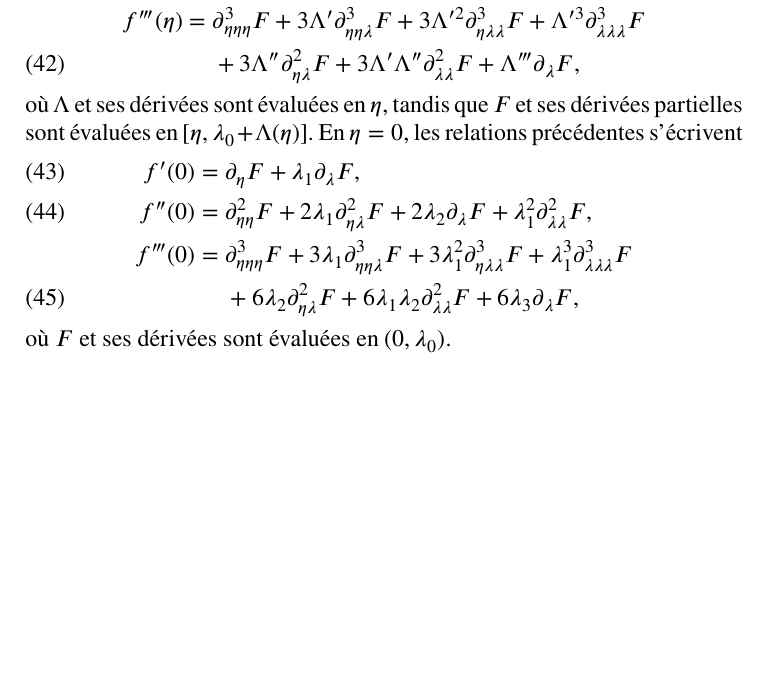
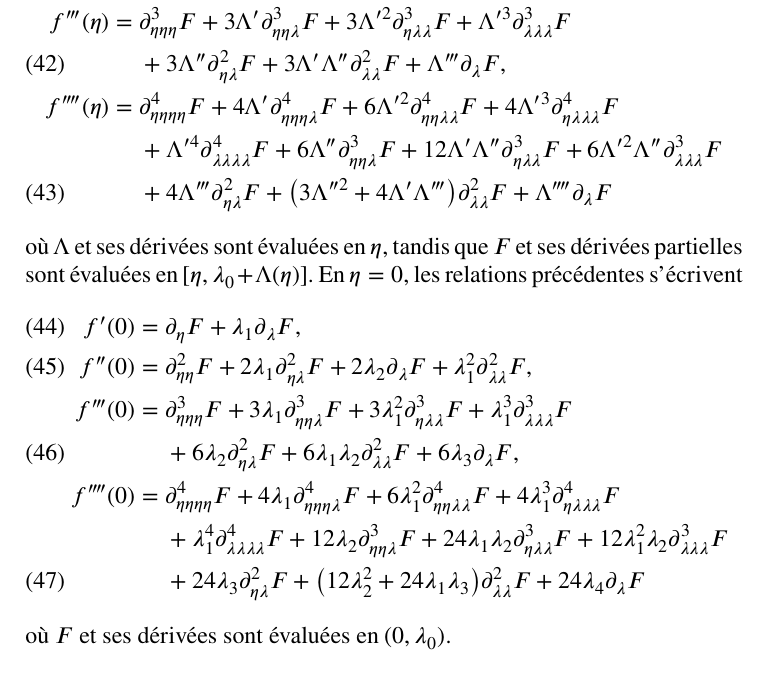
Before and after one commit to sbrisard/LSK, a LaTeX paper (notes/LSK-notes.tex): part of page 7 of 10, cut so that both start at the same text, the shorter picture padded with empty space. Compiled offline with XeLaTeX.

Commit message:
Développement limité à l'ordre 4

```diff
--- a/notes/LSK-notes.tex
+++ b/notes/LSK-notes.tex
@@ -395,7 +395,12 @@ d'où l'on déduit successivement que
   \notag
   f'''(η)={}&∂_{ηηη}³F+3Λ'∂_{ηηλ}³F+3Λ'^2∂_{ηλλ}³F+Λ'^3∂_{λλλ}³F\\
   \label{eq:20211112173223}
-          &+3Λ''∂_{ηλ}²F+3Λ'Λ''∂_{λλ}²F+Λ'''∂_λF,
+          &+3Λ''∂_{ηλ}²F+3Λ'Λ''∂_{λλ}²F+Λ'''∂_λF,\\
+  \notag
+  f''''(η)={}&∂_{ηηηη}⁴F+4Λ'∂_{ηηηλ}⁴F+6Λ'^2∂_{ηηλλ}⁴F+4Λ'^3∂_{ηλλλ}⁴F\\
+  \notag
+          &+Λ'^4∂_{λλλλ}⁴F+6Λ''∂_{ηηλ}³F+12Λ'Λ''∂_{ηλλ}³F+6Λ'^2Λ''∂_{λλλ}³F\\
+          &+4Λ'''∂_{ηλ}²F+\bigl(3Λ''^2+4Λ'Λ'''\bigr)∂_{λλ}²F+Λ''''∂_λF
 \end{align}
 où \(Λ\) et ses dérivées sont évaluées en \(η\), tandis que \(F\) et ses
 dérivées partielles sont évaluées en \([η, λ₀+Λ(η)]\). En \(η=0\), les
@@ -408,7 +413,12 @@ relations précédentes s'écrivent
   \notag
   f'''(0)={}&∂_{ηηη}³F+3λ₁∂_{ηηλ}³F+3λ₁²∂_{ηλλ}³F+λ₁³∂_{λλλ}³F\\
   \label{eq:20220107060500}
-          &+6λ₂∂_{ηλ}²F+6λ₁λ₂∂_{λλ}²F+6λ₃∂_λF,
+          &+6λ₂∂_{ηλ}²F+6λ₁λ₂∂_{λλ}²F+6λ₃∂_λF,\\
+  \notag
+  f''''(0)={}&∂_{ηηηη}⁴F+4λ₁∂_{ηηηλ}⁴F+6λ₁²∂_{ηηλλ}⁴F+4λ₁³∂_{ηλλλ}⁴F\\
+  \notag
+          &+λ₁⁴∂_{λλλλ}⁴F+12λ₂∂_{ηηλ}³F+24λ₁λ₂∂_{ηλλ}³F+12λ₁²λ₂∂_{λλλ}³F\\
+          &+24λ₃∂_{ηλ}²F+\bigl(12λ₂²+24λ₁λ₃\bigr)∂_{λλ}²F+24λ₄∂_λF
 \end{align}
 où \(F\) et ses dérivées sont évaluées en \((0, λ₀)\).
 
```
